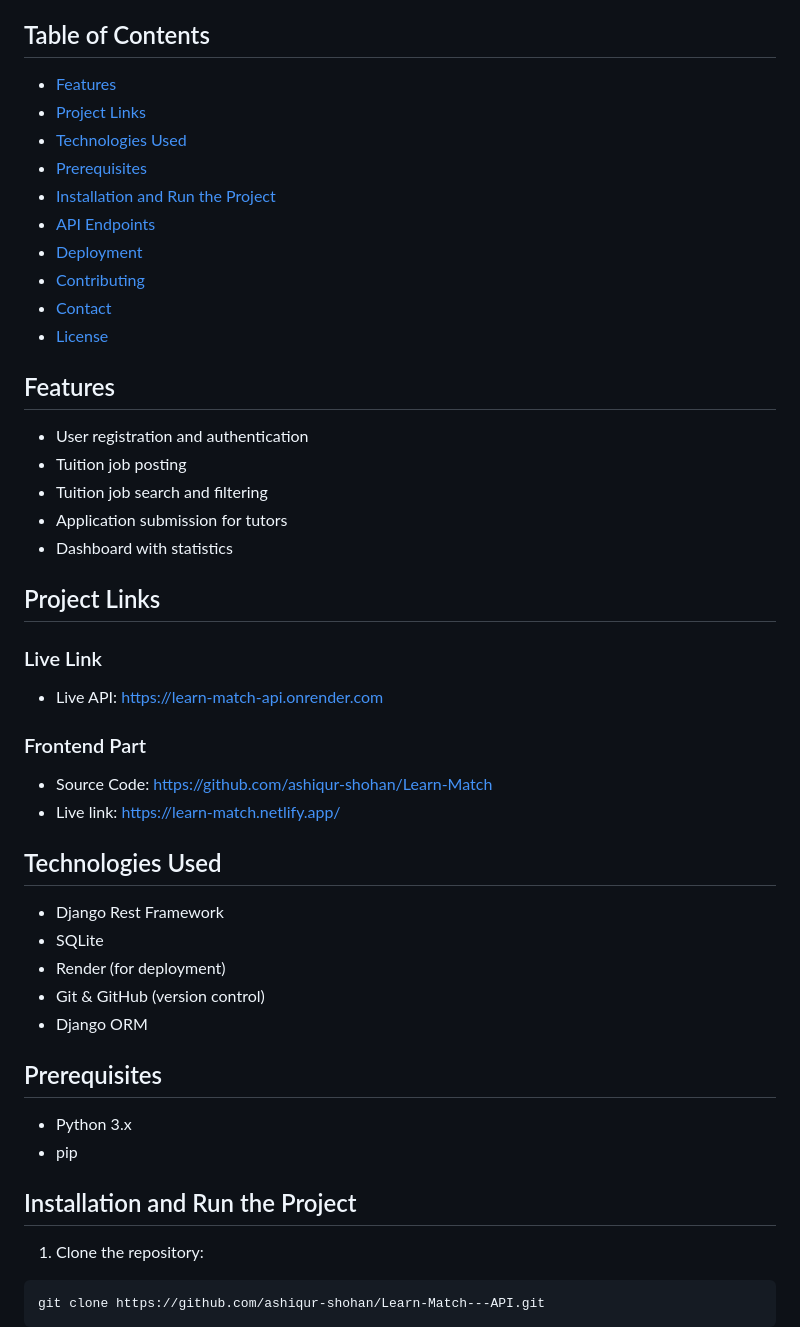
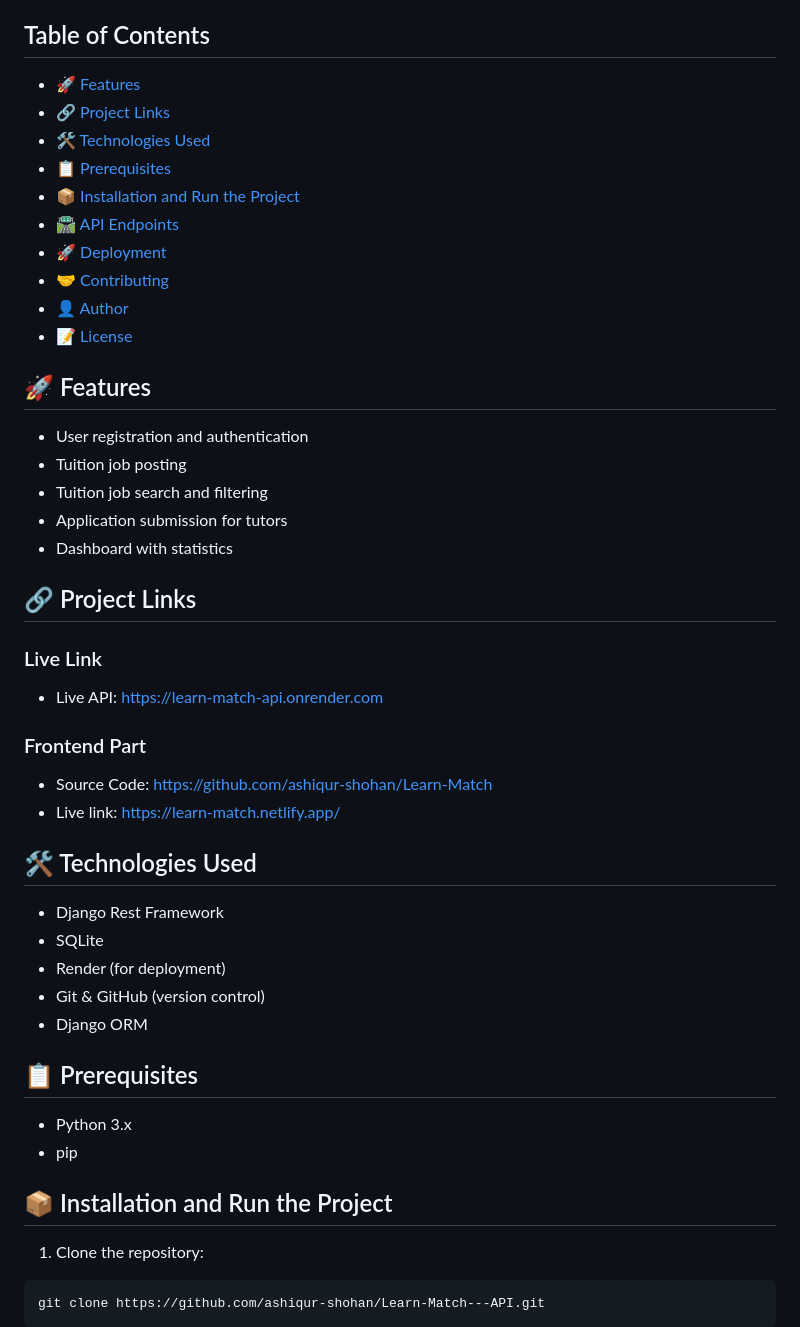
Before and after one commit to ashiqur-shohan/Learn-Match---API, a Markdown page: README.md, the part around one of its changes. GitHub-like rendering.

````diff
--- a/README.md
+++ b/README.md
@@ -4,18 +4,18 @@ Learn Match is a tuition finding platform that connects tutors with tutoring opp
 
 ## Table of Contents
 
-- [Features](#features)
-- [Project Links](#project-links)
-- [Technologies Used](#technologies-used)
-- [Prerequisites](#prerequisites)
-- [Installation and Run the Project](#installation-and-run-the-project)
-- [API Endpoints](#api-endpoints)
-- [Deployment](#deployment)
-- [Contributing](#contributing)
-- [Contact](#contact)
-- [License](#license)
+- [🚀 Features](#🚀-features)
+- [🔗 Project Links](#🔗-project-links)
+- [🛠️ Technologies Used](#🛠️-technologies-used)
+- [📋 Prerequisites](#📋-prerequisites)
+- [📦 Installation and Run the Project](#📦-installation-and-run-the-project)
+- [🛣️ API Endpoints](#🛣️-api-endpoints)
+- [🚀 Deployment](#🚀-deployment)
+- [🤝 Contributing](#🤝-contributing)
+- [👤 Author](#👤-author)
+- [📝 License](#📝-license)
 
-## Features
+## 🚀 Features
 
 - User registration and authentication
 - Tuition job posting
@@ -23,7 +23,7 @@ Learn Match is a tuition finding platform that connects tutors with tutoring opp
 - Application submission for tutors
 - Dashboard with statistics
 
-## Project Links
+## 🔗 Project Links
 
 ### Live Link
 - Live API: [https://learn-match-api.onrender.com](https://learn-match-api.onrender.com)
@@ -32,7 +32,7 @@ Learn Match is a tuition finding platform that connects tutors with tutoring opp
 - Source Code: [https://github.com/ashiqur-shohan/Learn-Match](https://github.com/ashiqur-shohan/Learn-Match)
 - Live link: [https://learn-match.netlify.app/](https://learn-match.netlify.app/)
 
-## Technologies Used
+## 🛠️ Technologies Used
 
 - Django Rest Framework
 - SQLite
@@ -40,12 +40,12 @@ Learn Match is a tuition finding platform that connects tutors with tutoring opp
 - Git & GitHub (version control)
 - Django ORM
 
-## Prerequisites
+## 📋 Prerequisites
 
 - Python 3.x
 - pip
 
-## Installation and Run the Project
+## 📦 Installation and Run the Project
 
 1. Clone the repository:
 ```bash
````
Also changed, not shown: other parts of README.md (+13 -9 lines).
